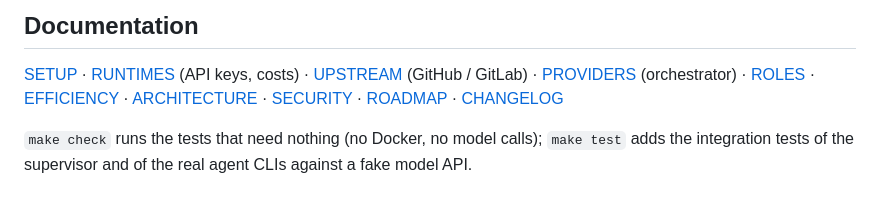
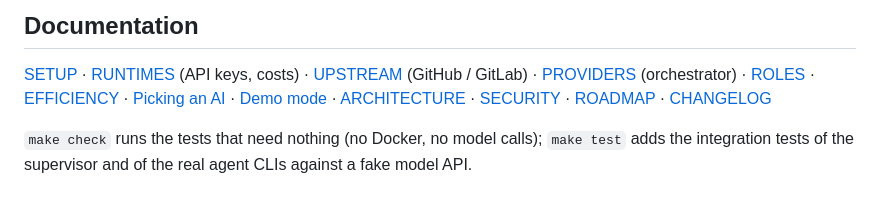
Before and after one commit to MatakLA/Agent-forge, a Markdown page: README.md, the part around the change. Drawn GitHub-style.

Commit message:
docs: add CHOOSING-AN-AI.md and DEMO.md links to README and CHANGELOG

```diff
--- a/README.md
+++ b/README.md
@@ -152,6 +152,7 @@ project picker → "+ New project", or `bin/foreman init-project`).
 
 [SETUP](docs/SETUP.md) · [RUNTIMES](docs/RUNTIMES.md) (API keys, costs) · [UPSTREAM](docs/UPSTREAM.md) (GitHub / GitLab) ·
 [PROVIDERS](docs/PROVIDERS.md) (orchestrator) · [ROLES](docs/ROLES.md) · [EFFICIENCY](docs/EFFICIENCY.md) ·
+[Picking an AI](docs/CHOOSING-AN-AI.md) · [Demo mode](docs/DEMO.md) ·
 [ARCHITECTURE](ARCHITECTURE.md) · [SECURITY](SECURITY.md) · [ROADMAP](ROADMAP.md) · [CHANGELOG](CHANGELOG.md)
 
 `make check` runs the tests that need nothing (no Docker, no model calls); `make test` adds the integration tests of the
```
Also changed, not shown: CHANGELOG.md (+2 -0 lines).
